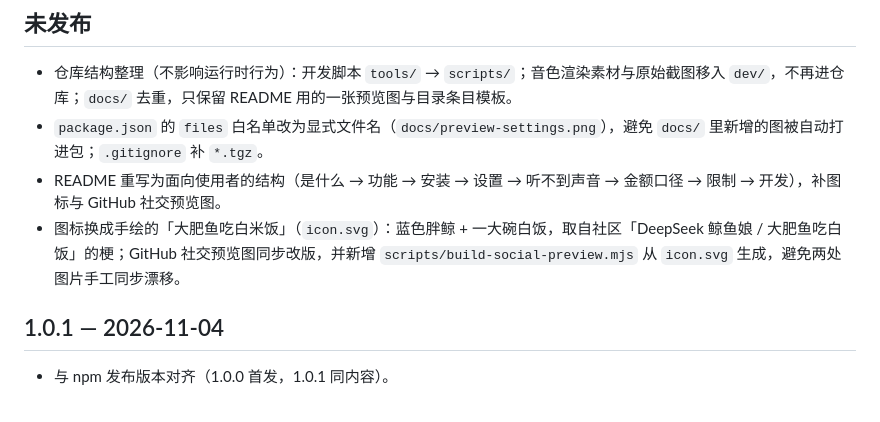
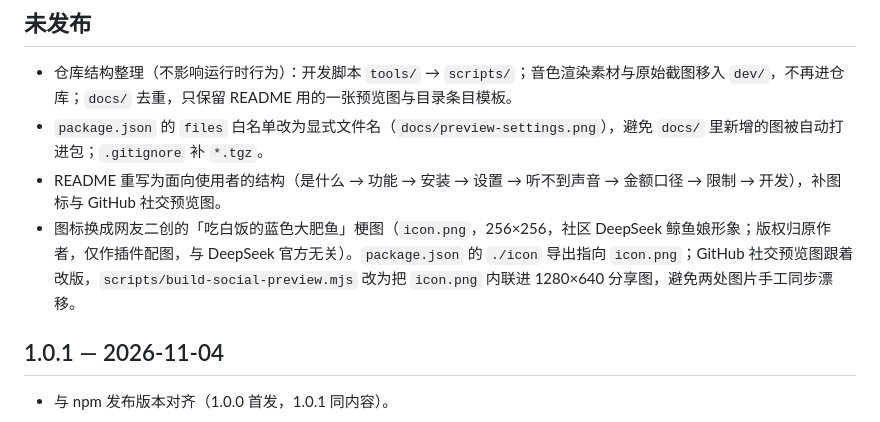
Before and after one commit to gongfpp/dsh-cost-voice, a Markdown page: CHANGELOG.md, the part around the change. Rendered like a GitHub page.

```diff
--- a/CHANGELOG.md
+++ b/CHANGELOG.md
@@ -5,7 +5,7 @@
 - 仓库结构整理（不影响运行时行为）：开发脚本 `tools/` → `scripts/`；音色渲染素材与原始截图移入 `dev/`，不再进仓库；`docs/` 去重，只保留 README 用的一张预览图与目录条目模板。
 - `package.json` 的 `files` 白名单改为显式文件名（`docs/preview-settings.png`），避免 `docs/` 里新增的图被自动打进包；`.gitignore` 补 `*.tgz`。
 - README 重写为面向使用者的结构（是什么 → 功能 → 安装 → 设置 → 听不到声音 → 金额口径 → 限制 → 开发），补图标与 GitHub 社交预览图。
-- 图标换成手绘的「大肥鱼吃白米饭」（`icon.svg`）：蓝色胖鲸 + 一大碗白饭，取自社区「DeepSeek 鲸鱼娘 / 大肥鱼吃白饭」的梗；GitHub 社交预览图同步改版，并新增 `scripts/build-social-preview.mjs` 从 `icon.svg` 生成，避免两处图片手工同步漂移。
+- 图标换成网友二创的「吃白饭的蓝色大肥鱼」梗图（`icon.png`，256×256，社区 DeepSeek 鲸鱼娘形象；版权归原作者，仅作插件配图，与 DeepSeek 官方无关）。`package.json` 的 `./icon` 导出指向 `icon.png`；GitHub 社交预览图跟着改版，`scripts/build-social-preview.mjs` 改为把 `icon.png` 内联进 1280×640 分享图，避免两处图片手工同步漂移。
 
 ## 1.0.1 — 2026-11-04
 
```
Also changed, not shown: README.md (+2 -2 lines), docs/social-preview.png, icon.png (added), 4 other files.
